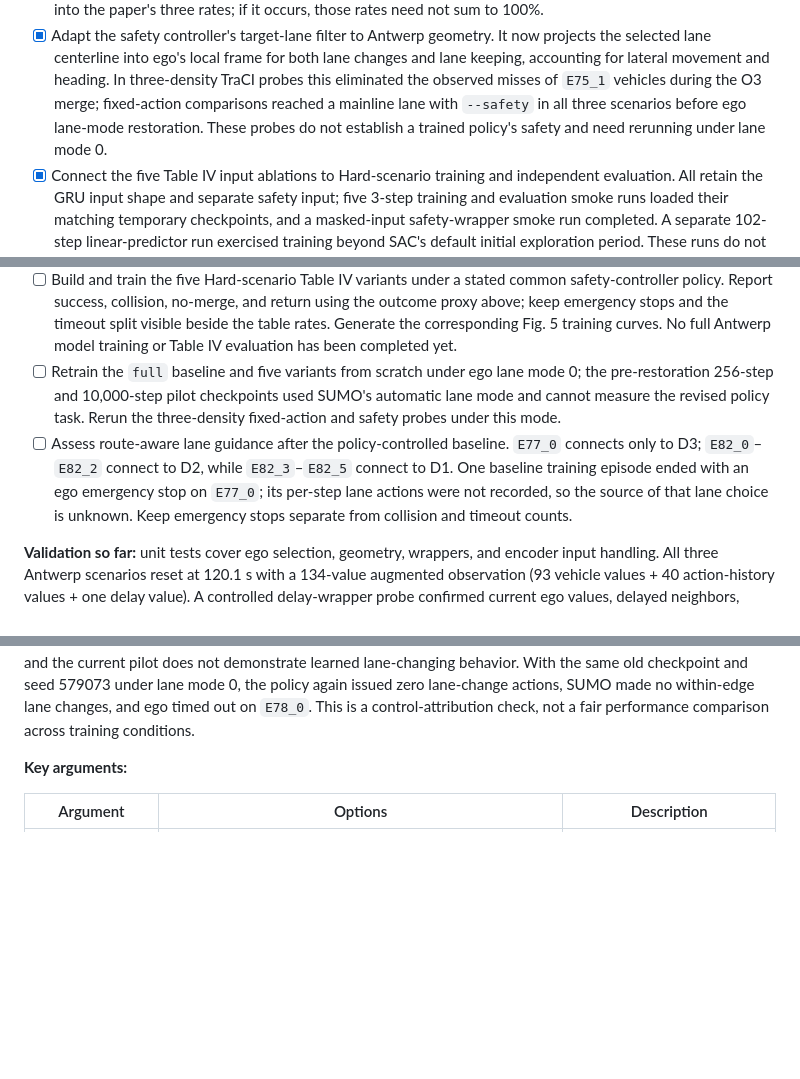
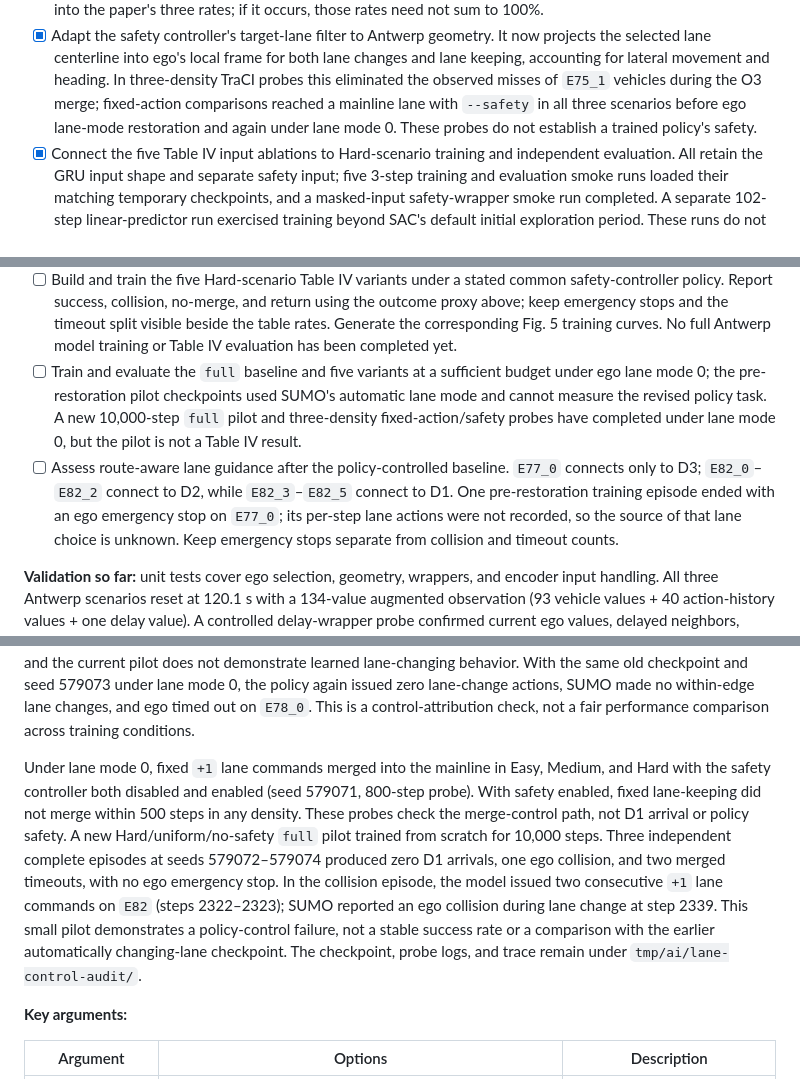
Before and after one commit to Fancynot04/DAROM-TPR, a Markdown page: README.md, 3 parts joined by grey strips. Drawn GitHub-style; blank space fills up the shorter version.

Commit message:
Document lane-mode pilot validation results

```diff
--- a/README.md
+++ b/README.md
@@ -200,8 +200,8 @@ and [upstream code](https://github.com/amin-tabrizian/DAROM).
   In three-density TraCI probes this
   eliminated the observed misses of `E75_1` vehicles during the O3 merge;
   fixed-action comparisons reached a mainline lane with `--safety` in all
-  three scenarios before ego lane-mode restoration. These probes do not
-  establish a trained policy's safety and need rerunning under lane mode 0.
+  three scenarios before ego lane-mode restoration and again under lane
+  mode 0. These probes do not establish a trained policy's safety.
 - [x] Connect the five Table IV input ablations to Hard-scenario training and
   independent evaluation. All retain the GRU input shape and separate safety
   input; five 3-step training and evaluation smoke runs loaded their matching
@@ -291,14 +291,15 @@ and [upstream code](https://github.com/amin-tabrizian/DAROM).
   split visible beside the table rates. Generate the corresponding Fig. 5
   training curves. No full Antwerp model training or Table IV evaluation has
   been completed yet.
-- [ ] Retrain the `full` baseline and five variants from scratch under ego
-  lane mode 0; the pre-restoration 256-step and 10,000-step pilot checkpoints
-  used SUMO's automatic lane mode and cannot measure the revised policy task.
-  Rerun the three-density fixed-action and safety probes under this mode.
+- [ ] Train and evaluate the `full` baseline and five variants at a sufficient
+  budget under ego lane mode 0; the pre-restoration pilot checkpoints used
+  SUMO's automatic lane mode and cannot measure the revised policy task.
+  A new 10,000-step `full` pilot and three-density fixed-action/safety probes
+  have completed under lane mode 0, but the pilot is not a Table IV result.
 - [ ] Assess route-aware lane guidance after the policy-controlled baseline.
   `E77_0` connects only to D3; `E82_0`–`E82_2` connect to
-  D2, while `E82_3`–`E82_5` connect to D1. One baseline training episode ended
-  with an ego emergency stop on `E77_0`; its per-step lane actions were not
+  D2, while `E82_3`–`E82_5` connect to D1. One pre-restoration training episode
+  ended with an ego emergency stop on `E77_0`; its per-step lane actions were not
   recorded, so the source of that lane choice is unknown. Keep emergency stops
   separate from collision and timeout counts.
 
@@ -336,6 +337,20 @@ With the same old checkpoint and seed 579073 under lane mode 0, the policy
 again issued zero lane-change actions, SUMO made no within-edge lane changes,
 and ego timed out on `E78_0`. This is a control-attribution check, not a fair
 performance comparison across training conditions.
+
+Under lane mode 0, fixed `+1` lane commands merged into the mainline in Easy,
+Medium, and Hard with the safety controller both disabled and enabled (seed
+579071, 800-step probe). With safety enabled, fixed lane-keeping did not merge
+within 500 steps in any density. These probes check the merge-control path,
+not D1 arrival or policy safety. A new Hard/uniform/no-safety `full` pilot
+trained from scratch for 10,000 steps. Three independent complete episodes
+at seeds 579072–579074 produced zero D1 arrivals, one ego collision, and two
+merged timeouts, with no ego emergency stop. In the collision episode, the
+model issued two consecutive `+1` lane commands on `E82` (steps 2322–2323);
+SUMO reported an ego collision during lane change at step 2339. This small
+pilot demonstrates a policy-control failure, not a stable success rate or a
+comparison with the earlier automatically changing-lane checkpoint. The
+checkpoint, probe logs, and trace remain under `tmp/ai/lane-control-audit/`.
 
 **Key arguments:**
 
```
